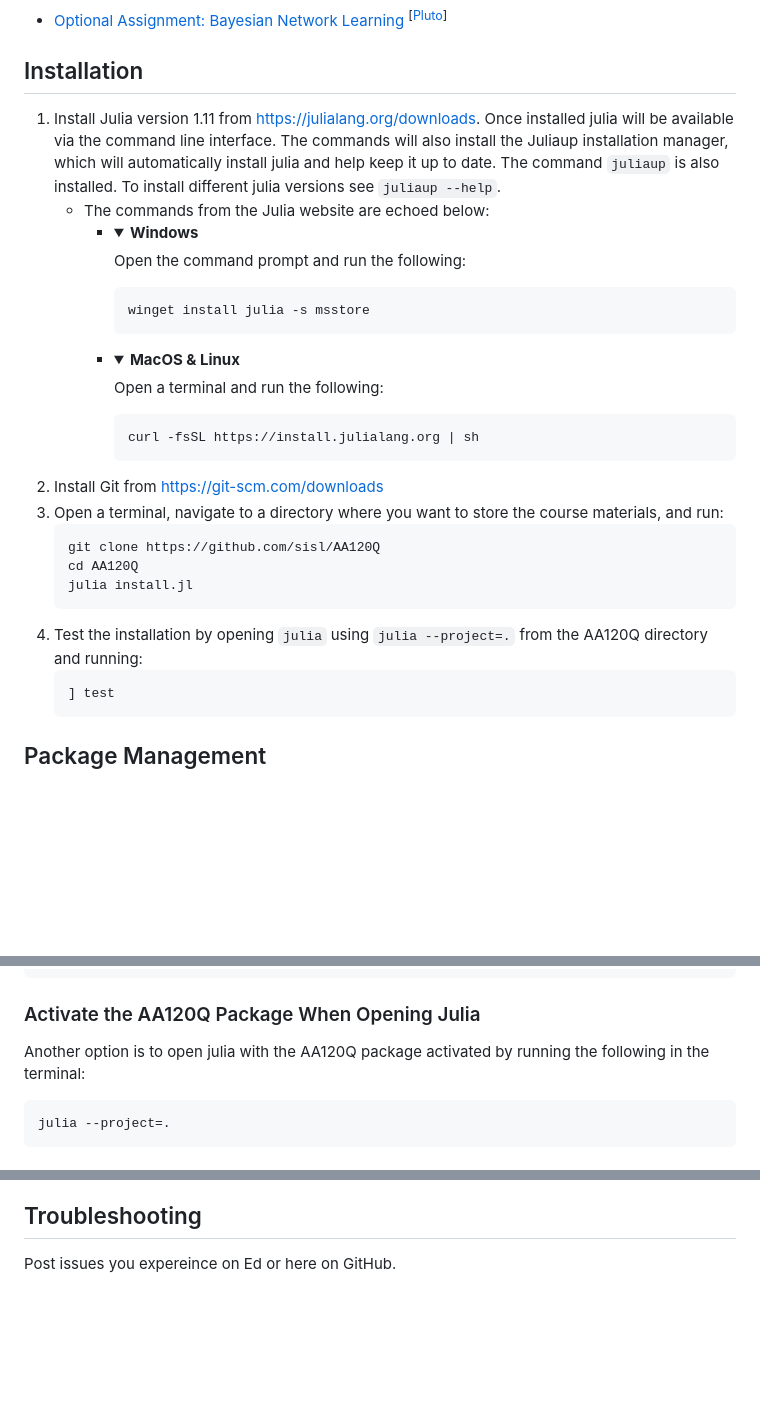
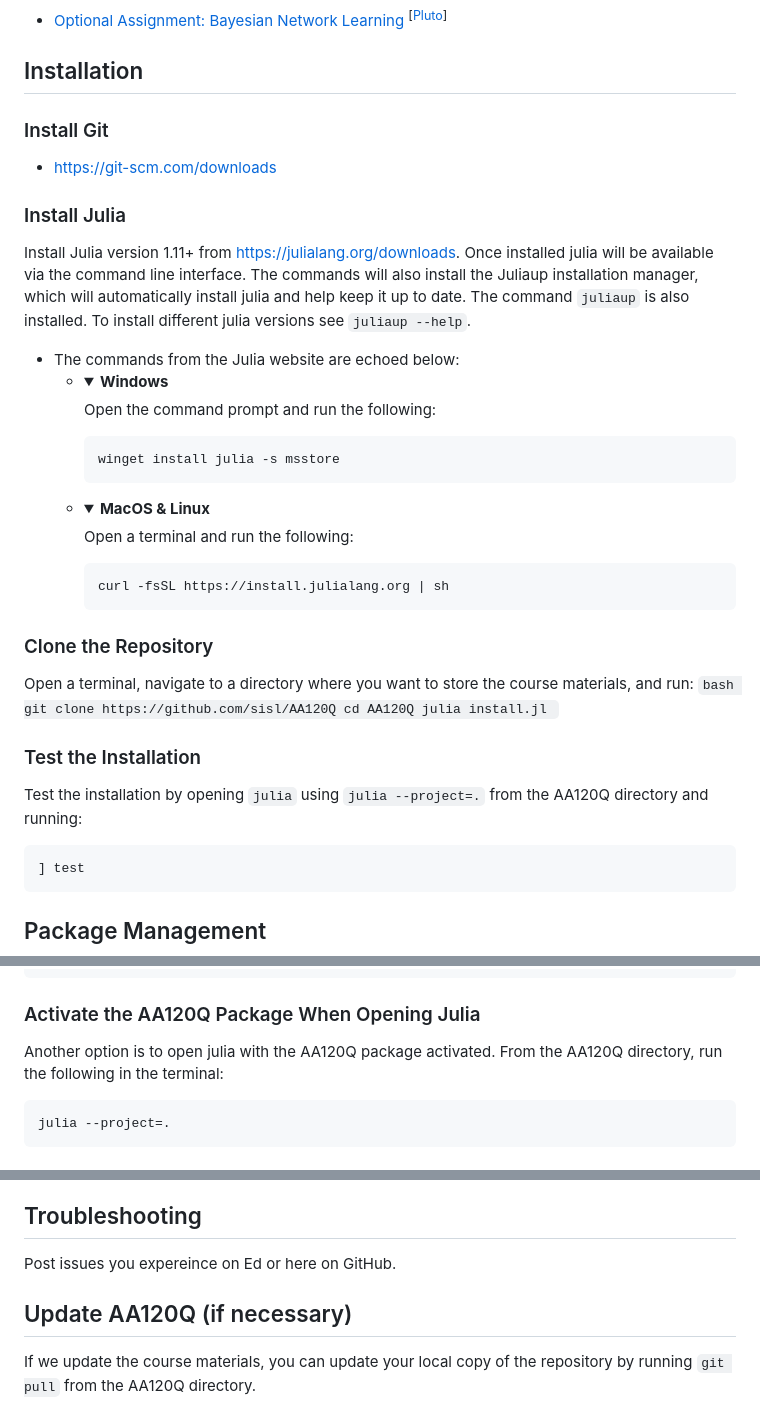
Before and after one commit to sisl/AA120Q, a Markdown page: README.md, 3 parts joined by grey strips. Drawn GitHub-style; folded sections open; blank space fills up the shorter version.

````diff
--- a/README.md
+++ b/README.md
@@ -29,8 +30,11 @@ This package supports AA120Q: *Establishing Trust in Autonomous Systems*, offere
 - [Optional Assignment: Bayesian Network Learning](http://htmlpreview.github.io/?https://raw.githubusercontent.com/sisl/AA120Q/main/assignments/html/Optional_Bayesian_Networks.jl.html) <sup>[[Pluto](https://github.com/sisl/AA120Q/blob/main/assignments/Optional_Bayesian_Networks.jl)]</sup>
 
 ## Installation
+### Install Git
+- https://git-scm.com/downloads
 
-1. Install Julia version 1.11 from https://julialang.org/downloads. Once installed julia will be available via the command line interface. The commands will also install the Juliaup installation manager, which will automatically install julia and help keep it up to date. The command `juliaup` is also installed. To install different julia versions see `juliaup --help`.
+### Install Julia
+Install Julia version 1.11+ from https://julialang.org/downloads. Once installed julia will be available via the command line interface. The commands will also install the Juliaup installation manager, which will automatically install julia and help keep it up to date. The command `juliaup` is also installed. To install different julia versions see `juliaup --help`.
    - The commands from the Julia website are echoed below:
      - <details><summary><b>Windows</b></summary><p>
         Open the command prompt and run the following:
@@ -42,14 +46,16 @@ This package supports AA120Q: *Establishing Trust in Autonomous Systems*, offere
 
            curl -fsSL https://install.julialang.org | sh
         </p></details>
-2. Install Git from https://git-scm.com/downloads
-3. Open a terminal, navigate to a directory where you want to store the course materials, and run:
+
+### Clone the Repository
+Open a terminal, navigate to a directory where you want to store the course materials, and run:
     ```bash
     git clone https://github.com/sisl/AA120Q
     cd AA120Q
     julia install.jl
     ```
-4. Test the installation by opening `julia` using `julia --project=.` from the AA120Q directory and running:
+### Test the Installation
+Test the installation by opening `julia` using `julia --project=.` from the AA120Q directory and running:
    ```julia
    ] test
    ```
@@ -66,7 +72,7 @@ julia>
 ```
 
 ### Activate the AA120Q Package When Opening Julia
-Another option is to open julia with the AA120Q package activated by running the following in the terminal:
+Another option is to open julia with the AA120Q package activated. From the AA120Q directory, run the following in the terminal:
 ```bash
 julia --project=.
 ```
@@ -116,3 +122,6 @@ You should see a url similar to `http://localhost:####/?secret=####` that you ca
 
 ## Troubleshooting
 Post issues you expereince on Ed or here on GitHub.
+
+## Update AA120Q (if necessary)
+If we update the course materials, you can update your local copy of the repository by running `git pull` from the AA120Q directory.
````
Also changed, not shown: other parts of README.md (+1 -0 lines).
